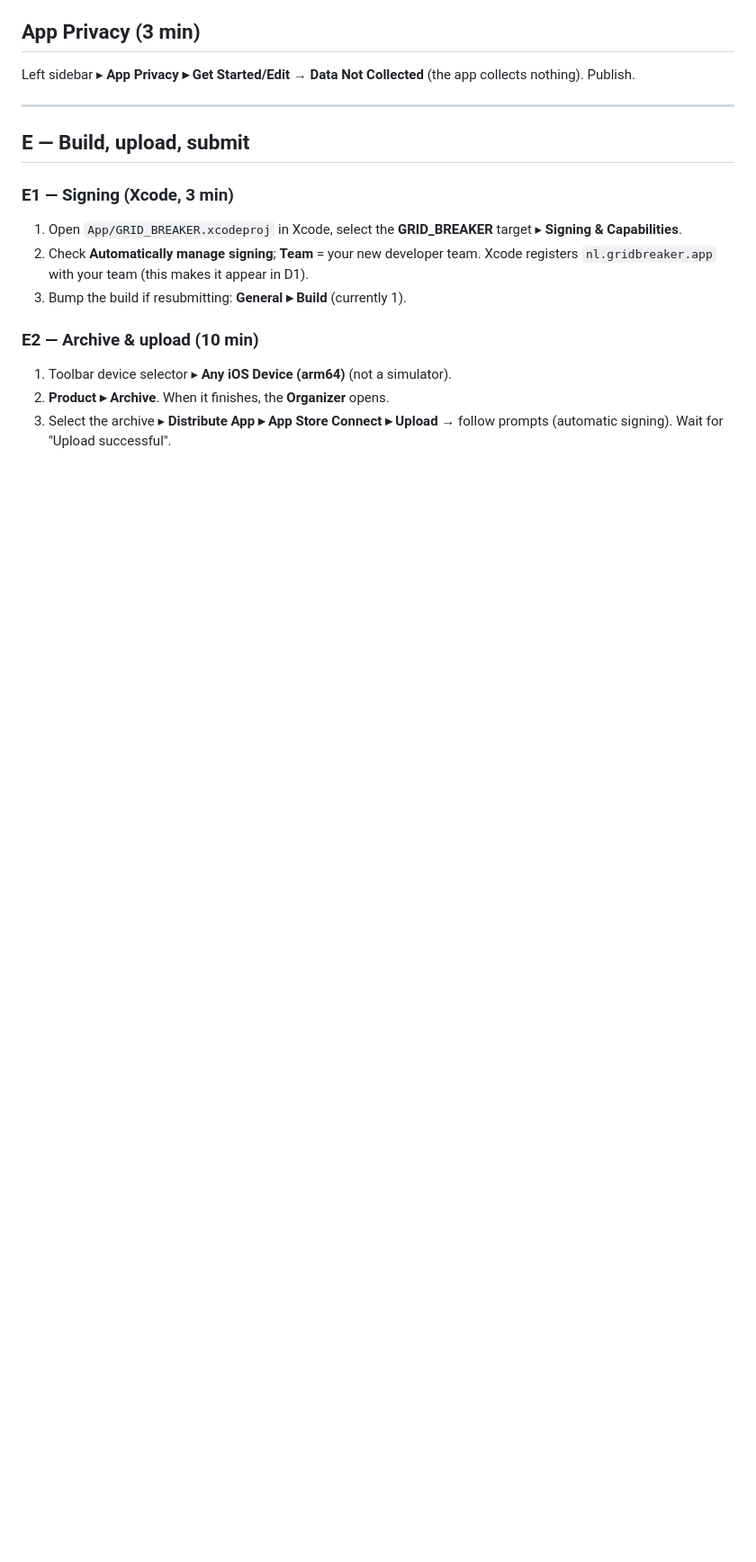
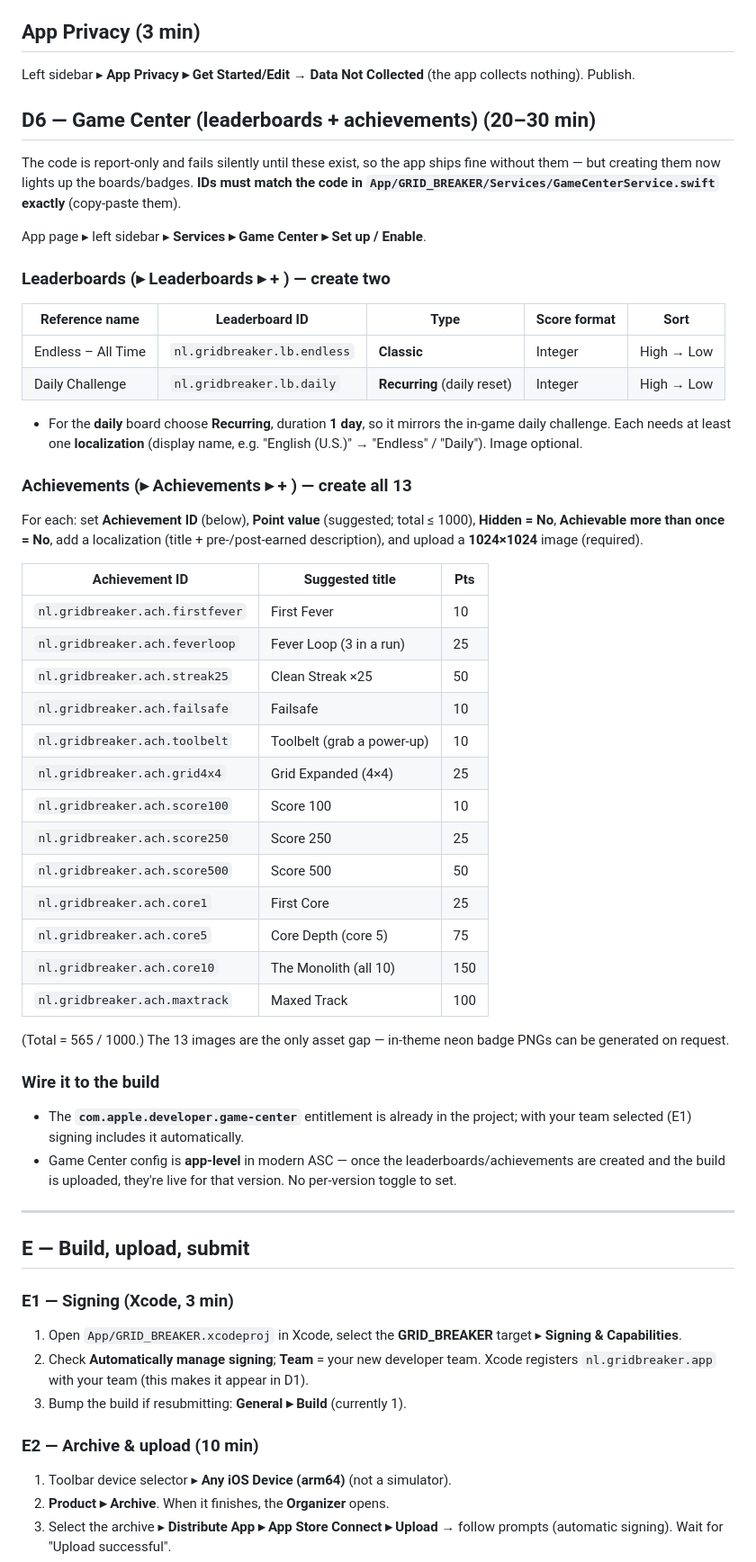
Before and after one commit to jimmyrentmeester/GRID_BREAKER, a Markdown page: docs/appstoreconnect-walkthrough.md, the part around the change. Shown at 90% size. GitHub-like rendering; blank space fills up the shorter version.

Commit message:
docs(release): verify Game Center, add ASC setup (D6), mark B1 done
Co-Authored-By: Claude Opus 4.8 <noreply@anthropic.com>

```diff
--- a/docs/appstoreconnect-walkthrough.md
+++ b/docs/appstoreconnect-walkthrough.md
@@ -54,6 +54,53 @@ Left sidebar ▸ **iOS App ▸ 1.0 Prepare for Submission**:
 Left sidebar ▸ **App Privacy ▸ Get Started/Edit** → **Data Not Collected** (the app
 collects nothing). Publish.
 
+## D6 — Game Center (leaderboards + achievements) (20–30 min)
+The code is report-only and fails silently until these exist, so the app ships fine
+without them — but creating them now lights up the boards/badges. **IDs must match the
+code in `App/GRID_BREAKER/Services/GameCenterService.swift` exactly** (copy-paste them).
+
+App page ▸ left sidebar ▸ **Services ▸ Game Center ▸ Set up / Enable**.
+
+### Leaderboards (▸ Leaderboards ▸ + ) — create **two**
+| Reference name | Leaderboard ID | Type | Score format | Sort |
+| --- | --- | --- | --- | --- |
+| Endless – All Time | `nl.gridbreaker.lb.endless` | **Classic** | Integer | High → Low |
+| Daily Challenge | `nl.gridbreaker.lb.daily` | **Recurring** (daily reset) | Integer | High → Low |
+- For the **daily** board choose **Recurring**, duration **1 day**, so it mirrors the
+  in-game daily challenge. Each needs at least one **localization** (display name, e.g.
+  "English (U.S.)" → "Endless" / "Daily"). Image optional.
+
+### Achievements (▸ Achievements ▸ + ) — create all **13**
+For each: set **Achievement ID** (below), **Point value** (suggested; total ≤ 1000),
+**Hidden = No**, **Achievable more than once = No**, add a localization (title +
+pre-/post-earned description), and upload a **1024×1024** image (required).
+
+| Achievement ID | Suggested title | Pts |
+| --- | --- | --- |
+| `nl.gridbreaker.ach.firstfever` | First Fever | 10 |
+| `nl.gridbreaker.ach.feverloop` | Fever Loop (3 in a run) | 25 |
+| `nl.gridbreaker.ach.streak25` | Clean Streak ×25 | 50 |
+| `nl.gridbreaker.ach.failsafe` | Failsafe | 10 |
+| `nl.gridbreaker.ach.toolbelt` | Toolbelt (grab a power-up) | 10 |
+| `nl.gridbreaker.ach.grid4x4` | Grid Expanded (4×4) | 25 |
+| `nl.gridbreaker.ach.score100` | Score 100 | 10 |
+| `nl.gridbreaker.ach.score250` | Score 250 | 25 |
+| `nl.gridbreaker.ach.score500` | Score 500 | 50 |
+| `nl.gridbreaker.ach.core1` | First Core | 25 |
+| `nl.gridbreaker.ach.core5` | Core Depth (core 5) | 75 |
+| `nl.gridbreaker.ach.core10` | The Monolith (all 10) | 150 |
+| `nl.gridbreaker.ach.maxtrack` | Maxed Track | 100 |
+
+(Total = 565 / 1000.) The 13 images are the only asset gap — in-theme neon badge PNGs
+can be generated on request.
+
+### Wire it to the build
+- The **`com.apple.developer.game-center`** entitlement is already in the project; with
+  your team selected (E1) signing includes it automatically.
+- Game Center config is **app-level** in modern ASC — once the leaderboards/achievements
+  are created and the build is uploaded, they're live for that version. No per-version
+  toggle to set.
+
 ---
 
 ## E — Build, upload, submit
```
Also changed, not shown: docs/LOG.md (+19 -0 lines), docs/RELEASE_PLAN.md (+1 -2 lines).
